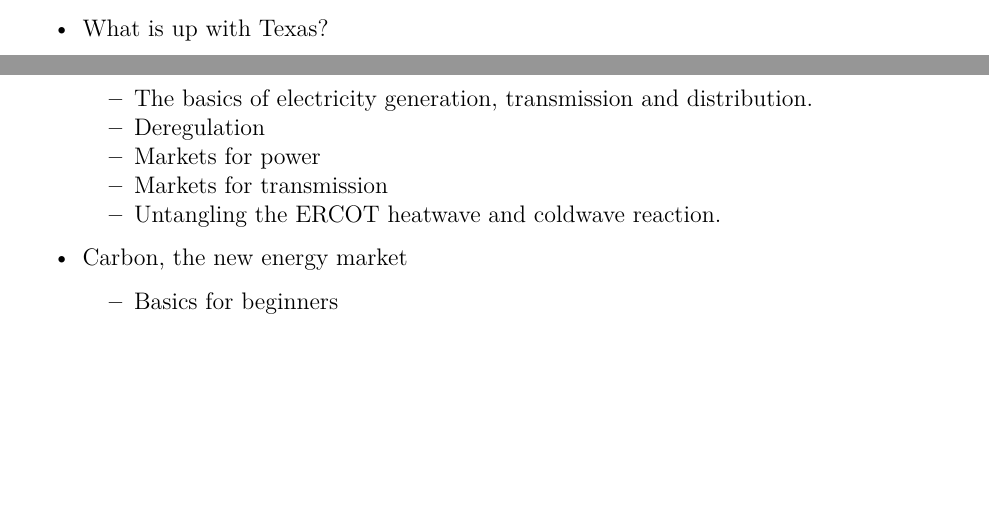
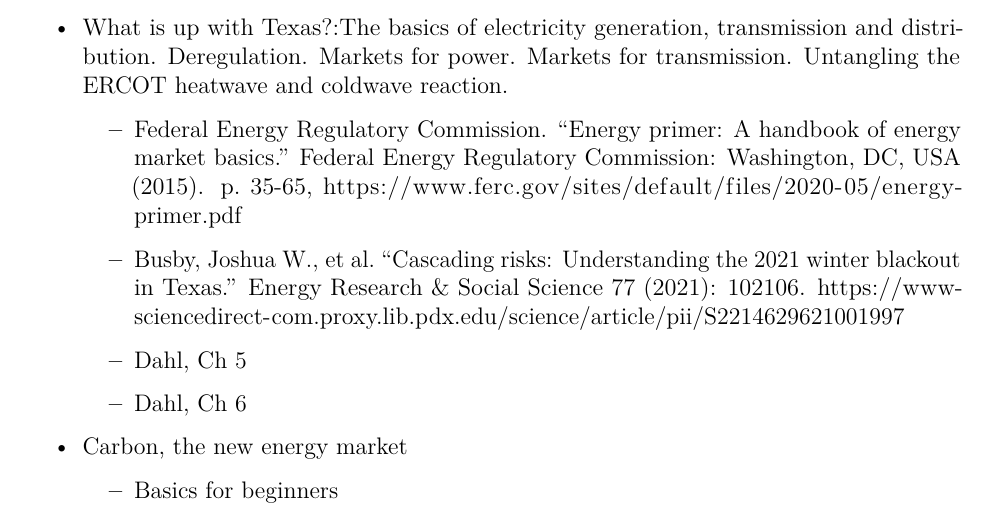
Before and after one commit to woodsjam/Course-Energy-Economics, an R Markdown document (SyllabusEnergyEcon.Rmd): two parts of pages 6 and 7 of 7 before the commit and part of page 7 of 7 after it, the two joined at a grey line, cut so that both start at the same text, the shorter picture padded with empty space. The pictures show the output file SyllabusEnergyEcon.pdf that the author committed with the source.

Commit message:
Added Texas reading

```diff
--- a/SyllabusEnergyEcon.Rmd
+++ b/SyllabusEnergyEcon.Rmd
@@ -3,8 +3,8 @@ title: "Syllabus EC438/538 Fall 2021"
 author: "James Woods"
 date: ''
 output:
+  pdf_document: default
   word_document: default
-  pdf_document: default
 fontsize: 12pt
 ---
 
@@ -197,12 +197,15 @@ The course is classically organized by fuel but I have rearranged the topics as
 
 
 
-+ What is up with Texas?
-    + The basics of electricity generation, transmission and distribution.
-    + Deregulation
-    + Markets for power
-    + Markets for transmission
-    + Untangling the ERCOT heatwave and coldwave reaction.
++ What is up with Texas?:The basics of electricity generation, transmission and distribution. Deregulation. Markets for power. Markets for transmission. Untangling the ERCOT heatwave and coldwave reaction.
+
+    + Federal Energy Regulatory Commission. "Energy primer: A handbook of energy market basics." Federal Energy Regulatory Commission: Washington, DC, USA (2015). p. 35-65, https://www.ferc.gov/sites/default/files/2020-05/energy-primer.pdf
+
+    + Busby, Joshua W., et al. "Cascading risks: Understanding the 2021 winter blackout in Texas." Energy Research & Social Science 77 (2021): 102106. https://www-sciencedirect-com.proxy.lib.pdx.edu/science/article/pii/S2214629621001997
+
+    + Dahl, Ch 5
+    + Dahl, Ch 6
+
 + Carbon, the new energy market
     + Basics for beginners
     + How do you do Cost Benefit analysis with future generations.  I thought everyone liked pizza.
```
Also changed, not shown: SyllabusEnergyEcon.pdf, 2 other files.
